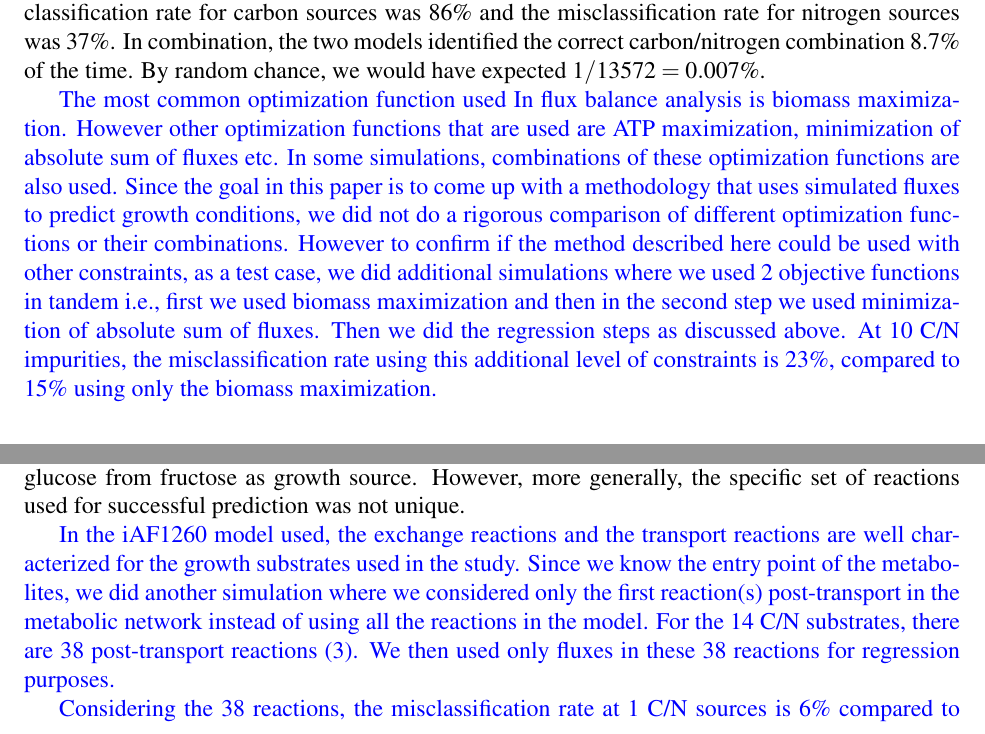
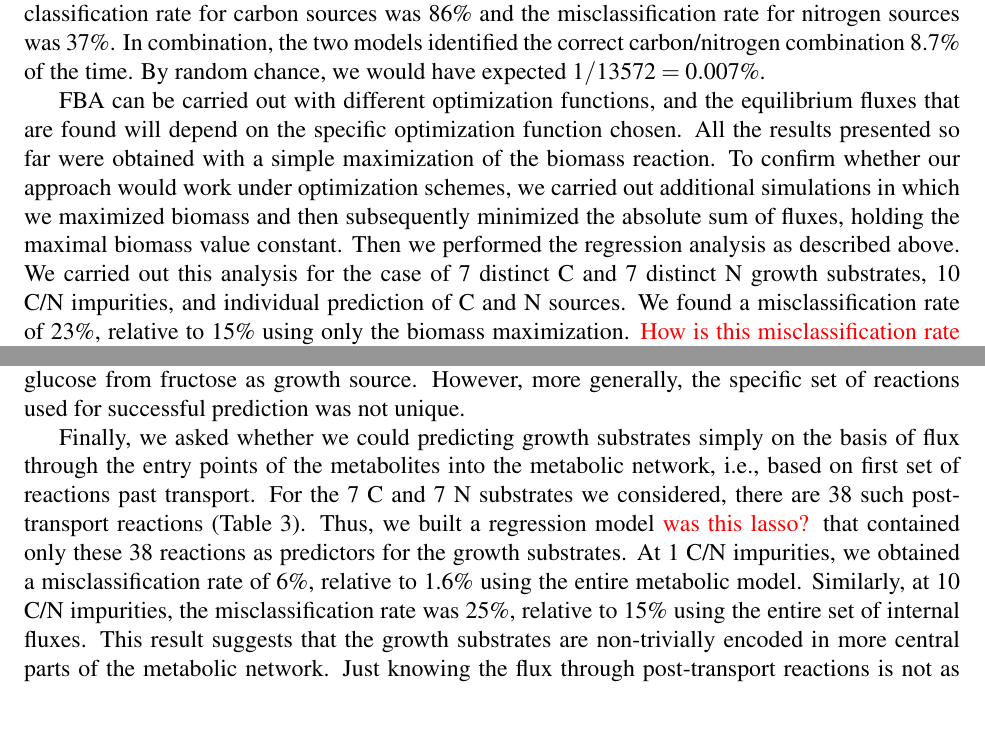
Before and after one commit to clauswilke/Ecoli_FBA_input_prediction, a LaTeX paper (Manuscript/FBAGLMNET_revise.tex): two parts of pages 5 and 6 of 25, joined at a grey line, cut so that both start at the same text. Compiled offline with pdfLaTeX.

Commit message:
more edits.

```diff
--- a/Manuscript/FBAGLMNET_revise.tex
+++ b/Manuscript/FBAGLMNET_revise.tex
@@ -93,8 +93,7 @@ When predicting growth conditions from the final fluxes, we obtained similar res
 
 Since individual prediction seemed to work well, we next tested whether we could use this approach to predict growth conditions chosen from the comprehensive list of 174 carbon and 78 nitrogen sources. Joint prediction in this case was infeasible, since we would have had to train a model to distinguish between $174\times78=13572$ distinct conditions. To test independent prediction in this case, we generated simulated fluxes for all pair-wise combinations of carbon/nitrogen sources for two replicates. We used one replicate (78 carbon observations and 174 nitrogen observations respectively for each of carbon and nitrogen sources) to train the regression model and we used the second replicate to evaluate the prediction accuracy of the model. We found that the misclassification rate for carbon sources was 86\% and the misclassification rate for nitrogen sources was 37\%. In combination, the two models identified the correct carbon/nitrogen combination 8.7\% of the time. By random chance, we would have expected $1/13572=0.007\%$.
 
-%\subsection{Additional level of constraints: Minimization of absolute sum of flues}
-{\color{blue}The most common optimization function used In flux balance analysis is biomass maximization. However other optimization functions that are used are ATP maximization, minimization of absolute sum of fluxes etc. In some simulations, combinations of these optimization functions are also used. Since the goal in this paper is to come up with a methodology that uses simulated fluxes to predict growth conditions, we did not do a rigorous comparison of different optimization functions or their combinations. However to confirm if the method described here could be used with other constraints, as a test case, we did additional simulations where we used 2 objective functions in tandem i.e., first we used biomass maximization and then in the second step we used minimization of absolute sum of fluxes. Then we did the regression steps as discussed above. At 10 C/N impurities, the misclassification rate using this additional level of constraints is 23\%, compared to 15\% using only the biomass maximization.}
+FBA can be carried out with different optimization functions, and the equilibrium fluxes that are found will depend on the specific optimization function chosen. All the results presented so far were obtained with a simple maximization of the biomass reaction. To confirm whether our approach would work under optimization schemes, we carried out additional simulations in which we maximized biomass and then subsequently minimized the absolute sum of fluxes, holding the maximal biomass value constant. Then we performed the regression analysis as described above. We carried out this analysis for the case of 7 distinct C and 7 distinct N growth substrates, 10 C/N impurities, and individual prediction of C and N sources. We found a misclassification rate of 23\%, relative to 15\% using only the biomass maximization. {\color{red}How is this misclassification rate calculated? Is this joint over both C and N? I think it would be good to report C and N separately.}
 
 
 \subsection{Identifying the predictive fluxes}
@@ -107,12 +106,8 @@ At an impurity number of 1 C/N and using the largest training data size (see Fig
 
 We also analyzed how the regression model performed when some of the key predictive reactions were removed. As mentioned above, there were 100 unique reaction IDs for individual prediction of carbon and nitrogen sources at the lowest number of impurities and with the largest training data set analyzed. We eliminated each of these 100 reactions at a time as predictors in the regression model, trained a new model separately for both the carbon and nitrogen sources, and calculated the prediction accuracy. We combined the results of individual predictions to calculate the prediction accuracy of the combination of the sources. With the exception of the reaction ``glucose 6-phosphate isomerase'' (PGI), the misclassification rate remained unchanged when we eliminated any of the other 99 reactions before model fitting. PGI catalyzes a reaction that produces fructose-6-P from glucose-6-P, and knock-out of the PGI gene causes diminished growth rate \cite{Canonacoetal2001}. The reaction PGI catalyzes is reversible, but the forward reaction occurs most of the time unless concentrations of fructose-6-P are very high. Thus, PGI seems to be critical to distinguish glucose from fructose as growth source. However, more generally, the specific set of reactions used for successful prediction was not unique.
 
-%\subsection{Degenerate model}
-{\color{blue}
-In the iAF1260 model used, the exchange reactions and the transport reactions are well characterized for the growth substrates used in the study. Since we know the entry point of the metabolites, we did another simulation where we considered only the first reaction(s) post-transport in the metabolic network instead of using all the reactions in the model. For the 14 C/N substrates, there are 38 post-transport reactions (\ref{tab:post_transport_reactions}). We then used only fluxes in these 38 reactions for regression purposes.
-
-Considering the 38 reactions, the misclassification rate at 1 C/N sources is 6\% compared to 1.6\% using the entire metabolic model. Similarly at 10 C/N sources, the misclassification rate is 25\% compared to 15\% using all the reactions in the metabolic model. This result suggests that flux within some of the internal metabolic reactions are also key in predicting the growth conditions used in the model.
-}
+Finally, we asked whether we could predicting growth substrates simply on the basis of flux through the entry points of the metabolites into the metabolic network, i.e., based on first set of reactions past transport. For the 7 C and 7 N substrates we considered, there are 38 such post-transport reactions (Table \ref{tab:post_transport_reactions}). Thus, we built a regression model {\color{red}was this lasso?} that contained only these 38 reactions as predictors for the growth substrates. At 1 C/N impurities, we obtained a misclassification rate of  6\%, relative to 1.6\% using the entire metabolic model. Similarly, at 10 C/N impurities, the misclassification rate was 25\%, relative to 15\% using the entire set of internal fluxes. This result suggests that the growth substrates are non-trivially encoded in more central parts of the metabolic network. Just knowing the flux through post-transport reactions is not as useful for predicting growth substrates as knowing the flux through the most predictive reactions, wherever they fall inside the metabolic network.
+{\color{red}How is this misclassification rate calculated? Is this joint over both C and N? I think it would be good to report C and N separately.}
 
 
 \subsection{Predicting novel metabolites}
```
Also changed, not shown: Manuscript/FBAGLMNET_revise.pdf, Manuscript/FBAGLMNET_revise.tex (4 more changed lines).
